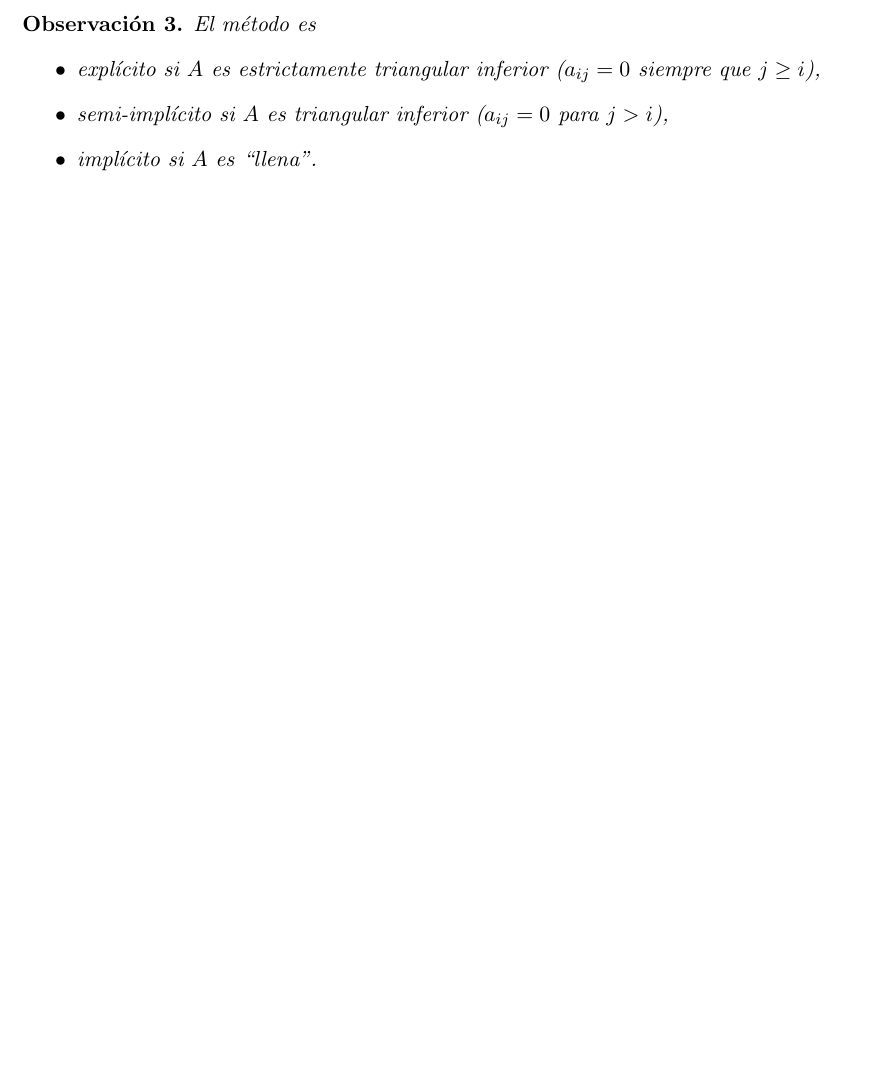
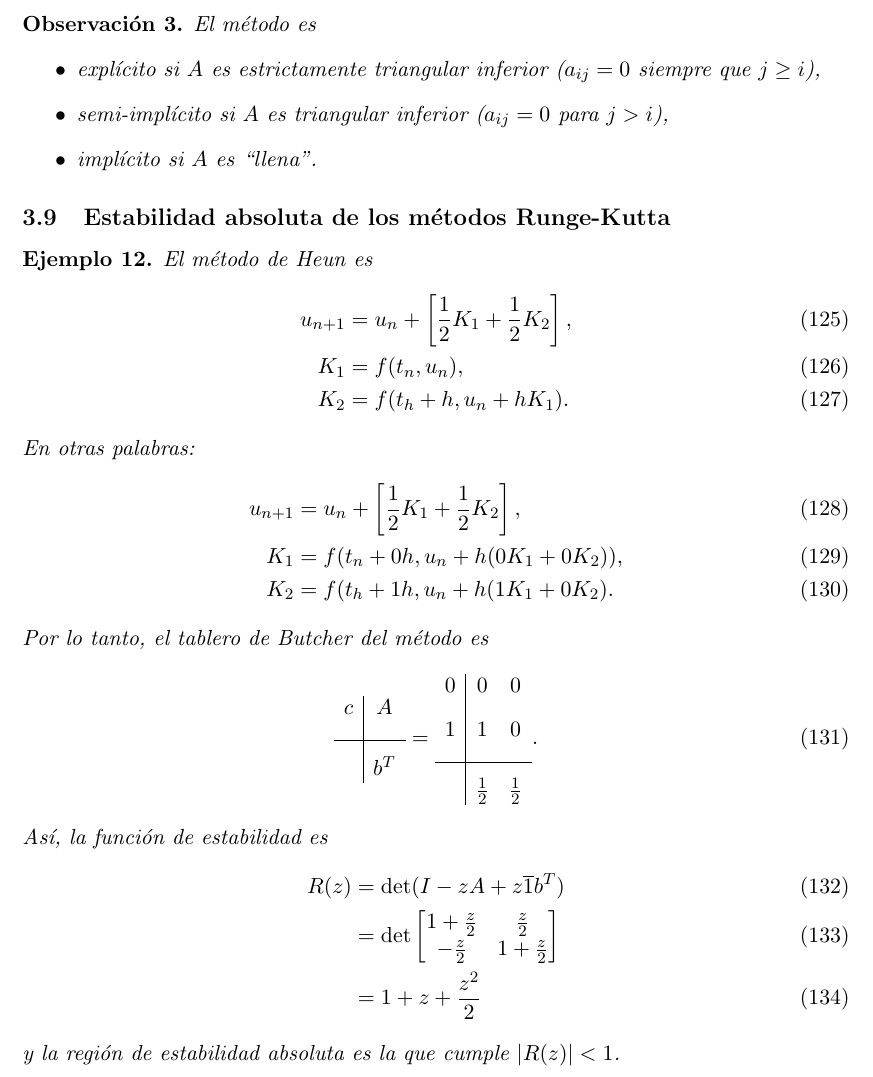
Before and after one commit to Jackozee/notasANED, a LaTeX document (main.tex): part of page 13 of 13, cut so that both start at the same text, the shorter picture padded with empty space. Compiled offline with pdfLaTeX.

Commit message:
notas de clase

```diff
--- a/main.tex
+++ b/main.tex
@@ -15,6 +15,7 @@
 \newtheorem*{sol}{Solución}
 
 \newcommand\N{\mathbb N}
+\newcommand\ol\overline
 
 \title{Notas de análisis numérico para ecuaciones diferenciales}
 \author{Jorge Alfredo Álvarez Contreras}
@@ -1006,10 +1007,53 @@ donde $A$, $b$ y $c$ son los coeficientes $a_{ij}$, $b_i$, $c_i$.
   \end{itemize}
 \end{remark}
 
+\subsection{Estabilidad absoluta de los métodos Runge-Kutta}
 
-
-
-
+\begin{example}
+  El método de Heun es
+  \begin{align}
+    u_{n+1} &= u_n
+    + \left[ \frac{1}{2} K_1 + \frac{1}{2} K_2 \right], \\
+    K_1 &= f(t_n,u_n), \\
+    K_2 &= f(t_h+h,u_n+hK_1)
+  .\end{align}
+  En otras palabras:
+  \begin{align}
+    u_{n+1} &= u_n
+    + \left[ \frac{1}{2} K_1 + \frac{1}{2} K_2 \right], \\
+    K_1 &= f(t_n + 0 h,u_n + h(0 K_1 + 0 K_2)), \\
+    K_2 &= f(t_h + 1 h,u_n+h(1 K_1 + 0 K_2)
+  .\end{align}
+  Por lo tanto, el tablero de Butcher del método es
+  \begin{equation}
+    \begin{array}{c|c}
+      c & A \\[3mm]
+      \hline \\[-2mm]
+        & b^{T}
+    \end{array}
+    =
+    \begin{array}{c|cc}
+      0 & 0 & 0 \\[3mm]
+      1 & 1 & 0 \\[3mm]
+      \hline \\[-2mm]
+        & \frac{1}{2} & \frac{1}{2}
+    \end{array}
+  .\end{equation}
+  Así, la función de estabilidad es
+  \begin{align}
+    R(z)
+    &= \det(I - zA + z\ol{1}b^{T}) \\
+    &=
+    \det
+    \begin{bmatrix}
+      1 + \frac{z}{2} & \frac{z}{2} \\
+      -\frac{z}{2} & 1 + \frac{z}{2}
+    \end{bmatrix}
+    \\
+    &= 1 + z + \frac{z^{2}}{2}
+  \end{align}
+  y la región de estabilidad absoluta es la que cumple $|R(z)|<1$.
+\end{example}
 
 
 
```
